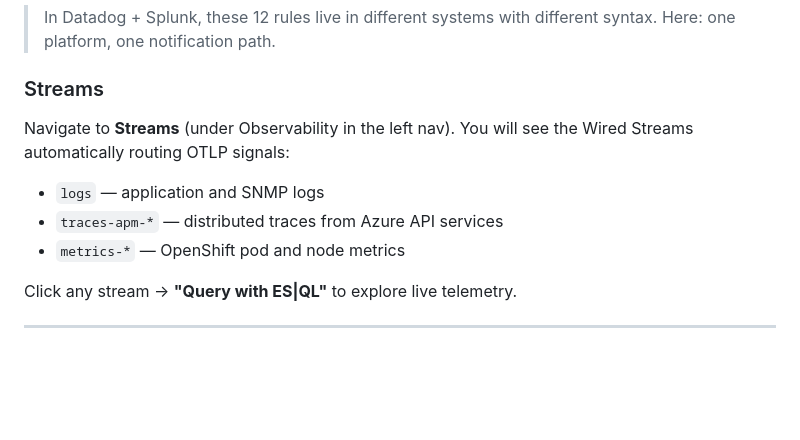
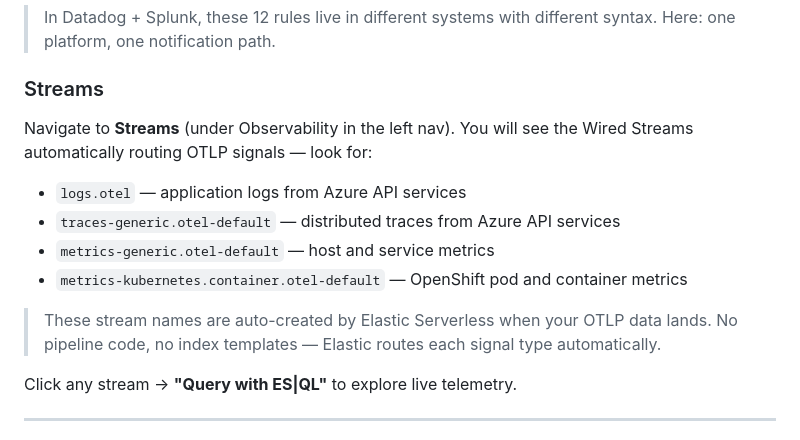
Before and after one commit to poulsbopete/exxon-demo, a Markdown page: 01-unified-apm-logs/assignment.md, the part around the change. Drawn GitHub-style; blank space fills up the shorter version.

Commit message:
fix: update Streams section with actual OTLP stream names
Elastic Serverless auto-creates streams like logs.otel,
traces-generic.otel-default, metrics-kubernetes.container.otel-default —
not the generic logs/traces-apm-*/metrics-* names the instructions said.
Updated to match what learners actually see on the Streams page.

Made-with: Cursor

```diff
--- a/01-unified-apm-logs/assignment.md
+++ b/01-unified-apm-logs/assignment.md
@@ -171,11 +171,16 @@ alerting engine.
 ### Streams
 
 Navigate to **Streams** (under Observability in the left nav). You will see
-the Wired Streams automatically routing OTLP signals:
+the Wired Streams automatically routing OTLP signals — look for:
 
-- `logs` — application and SNMP logs
-- `traces-apm-*` — distributed traces from Azure API services
-- `metrics-*` — OpenShift pod and node metrics
+- `logs.otel` — application logs from Azure API services
+- `traces-generic.otel-default` — distributed traces from Azure API services
+- `metrics-generic.otel-default` — host and service metrics
+- `metrics-kubernetes.container.otel-default` — OpenShift pod and container metrics
+
+> These stream names are auto-created by Elastic Serverless when your
+> OTLP data lands. No pipeline code, no index templates — Elastic routes
+> each signal type automatically.
 
 Click any stream → **"Query with ES|QL"** to explore live telemetry.
 
```
